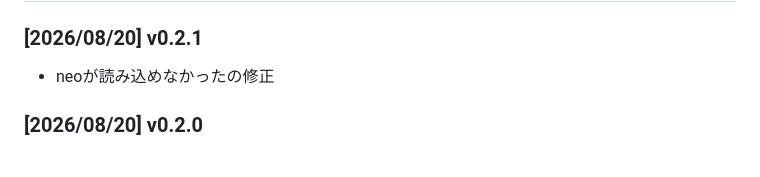
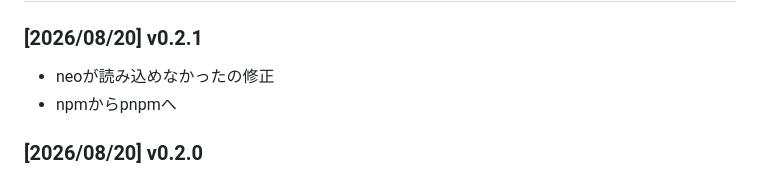
Before and after one commit to sakots/appneo, a Markdown page: README.md, the part around the change. GitHub-like rendering.

Commit message:
doc: update readme

```diff
--- a/README.md
+++ b/README.md
@@ -36,6 +36,7 @@ pnpm run build
 ### [2026/08/20] v0.2.1
 
 - neoが読み込めなかったの修正
+- npmからpnpmへ
 
 ### [2026/08/20] v0.2.0
 
```
